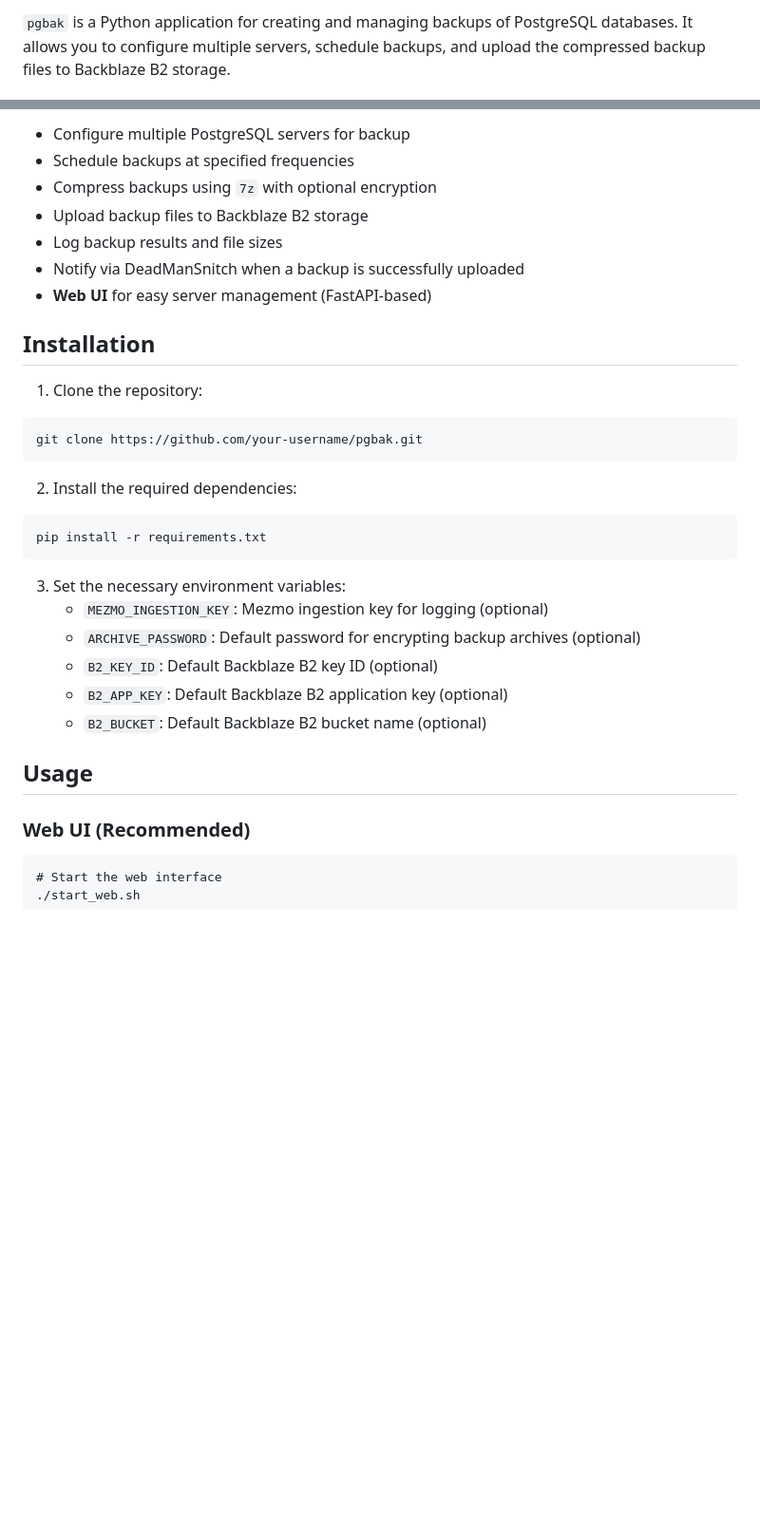
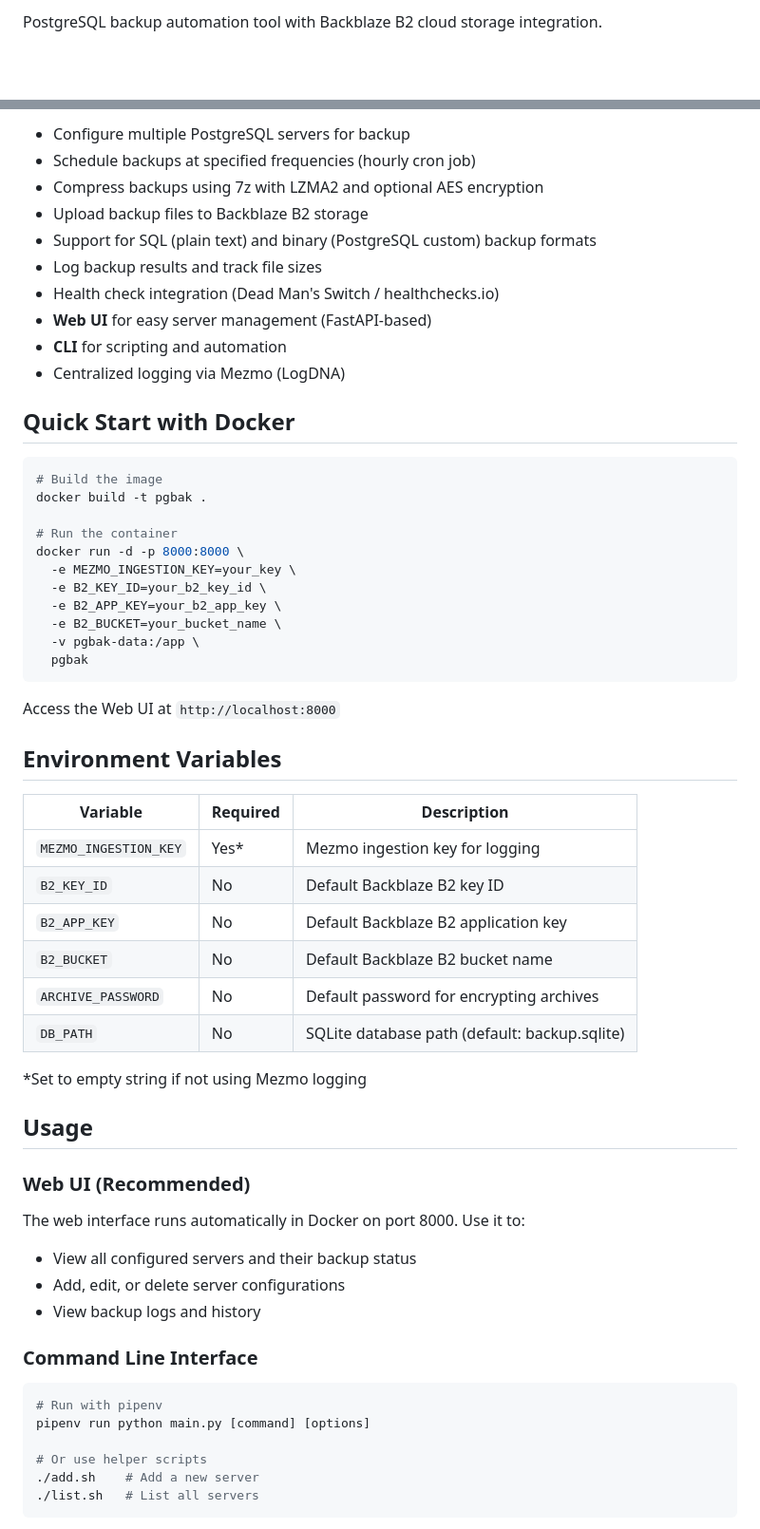
Before and after one commit to righttechsoft/pgbak, a Markdown page: README.md, 2 parts joined by grey strips. Shown at 95% size. GitHub-like rendering; blank space fills up the shorter version.

````diff
--- a/README.md
+++ b/README.md
@@ -2,3 +2,3 @@
 
-<p><code>pgbak</code> is a Python application for creating and managing backups of PostgreSQL databases. It allows you to configure multiple servers, schedule backups, and upload the compressed backup files to Backblaze B2 storage.</p>
+PostgreSQL backup automation tool with Backblaze B2 cloud storage integration.
 
@@ -6,41 +6,63 @@
 
-<ul>
-  <li>Configure multiple PostgreSQL servers for backup</li>
-  <li>Schedule backups at specified frequencies</li>
-  <li>Compress backups using <code>7z</code> with optional encryption</li>
-  <li>Upload backup files to Backblaze B2 storage</li>
-  <li>Log backup results and file sizes</li>
-  <li>Notify via DeadManSnitch when a backup is successfully uploaded</li>
-  <li><strong>Web UI</strong> for easy server management (FastAPI-based)</li>
-</ul>
+- Configure multiple PostgreSQL servers for backup
+- Schedule backups at specified frequencies (hourly cron job)
+- Compress backups using 7z with LZMA2 and optional AES encryption
+- Upload backup files to Backblaze B2 storage
+- Support for SQL (plain text) and binary (PostgreSQL custom) backup formats
+- Log backup results and track file sizes
+- Health check integration (Dead Man's Switch / healthchecks.io)
+- **Web UI** for easy server management (FastAPI-based)
+- **CLI** for scripting and automation
+- Centralized logging via Mezmo (LogDNA)
 
-<h2>Installation</h2>
+## Quick Start with Docker
 
-<ol>
-  <li>Clone the repository:</li>
-</ol>
+```bash
+# Build the image
+docker build -t pgbak .
 
-<pre><code>git clone https://github.com/your-username/pgbak.git</code></pre>
+# Run the container
+docker run -d -p 8000:8000 \
+  -e MEZMO_INGESTION_KEY=your_key \
+  -e B2_KEY_ID=your_b2_key_id \
+  -e B2_APP_KEY=your_b2_app_key \
+  -e B2_BUCKET=your_bucket_name \
+  -v pgbak-data:/app \
+  pgbak
+```
 
-<ol start="2">
-  <li>Install the required dependencies:</li>
-</ol>
+Access the Web UI at `http://localhost:8000`
 
-<pre><code>pip install -r requirements.txt</code></pre>
+## Environment Variables
 
-<ol start="3">
-  <li>Set the necessary environment variables:</li>
-  <ul>
-    <li><code>MEZMO_INGESTION_KEY</code>: Mezmo ingestion key for logging (optional)</li>
-    <li><code>ARCHIVE_PASSWORD</code>: Default password for encrypting backup archives (optional)</li>
-    <li><code>B2_KEY_ID</code>: Default Backblaze B2 key ID (optional)</li>
-    <li><code>B2_APP_KEY</code>: Default Backblaze B2 application key (optional)</li>
-    <li><code>B2_BUCKET</code>: Default Backblaze B2 bucket name (optional)</li>
-  </ul>
-</ol>
+| Variable | Required | Description |
+|----------|----------|-------------|
+| `MEZMO_INGESTION_KEY` | Yes* | Mezmo ingestion key for logging |
+| `B2_KEY_ID` | No | Default Backblaze B2 key ID |
+| `B2_APP_KEY` | No | Default Backblaze B2 application key |
+| `B2_BUCKET` | No | Default Backblaze B2 bucket name |
+| `ARCHIVE_PASSWORD` | No | Default password for encrypting archives |
+| `DB_PATH` | No | SQLite database path (default: backup.sqlite) |
 
-<h2>Usage</h2>
+*Set to empty string if not using Mezmo logging
 
-<h3>Web UI (Recommended)</h3>
+## Usage
 
-<pre><code># Start the web interface
+### Web UI (Recommended)
+
+The web interface runs automatically in Docker on port 8000. Use it to:
+- View all configured servers and their backup status
+- Add, edit, or delete server configurations
+- View backup logs and history
+
+### Command Line Interface
+
+```bash
+# Run with pipenv
+pipenv run python main.py [command] [options]
+
+# Or use helper scripts
+./add.sh    # Add a new server
+./list.sh   # List all servers
+```
+
````
Also changed, not shown: other parts of README.md (+77 -39 lines), CLAUDE.md (added, +127 -0 lines).
